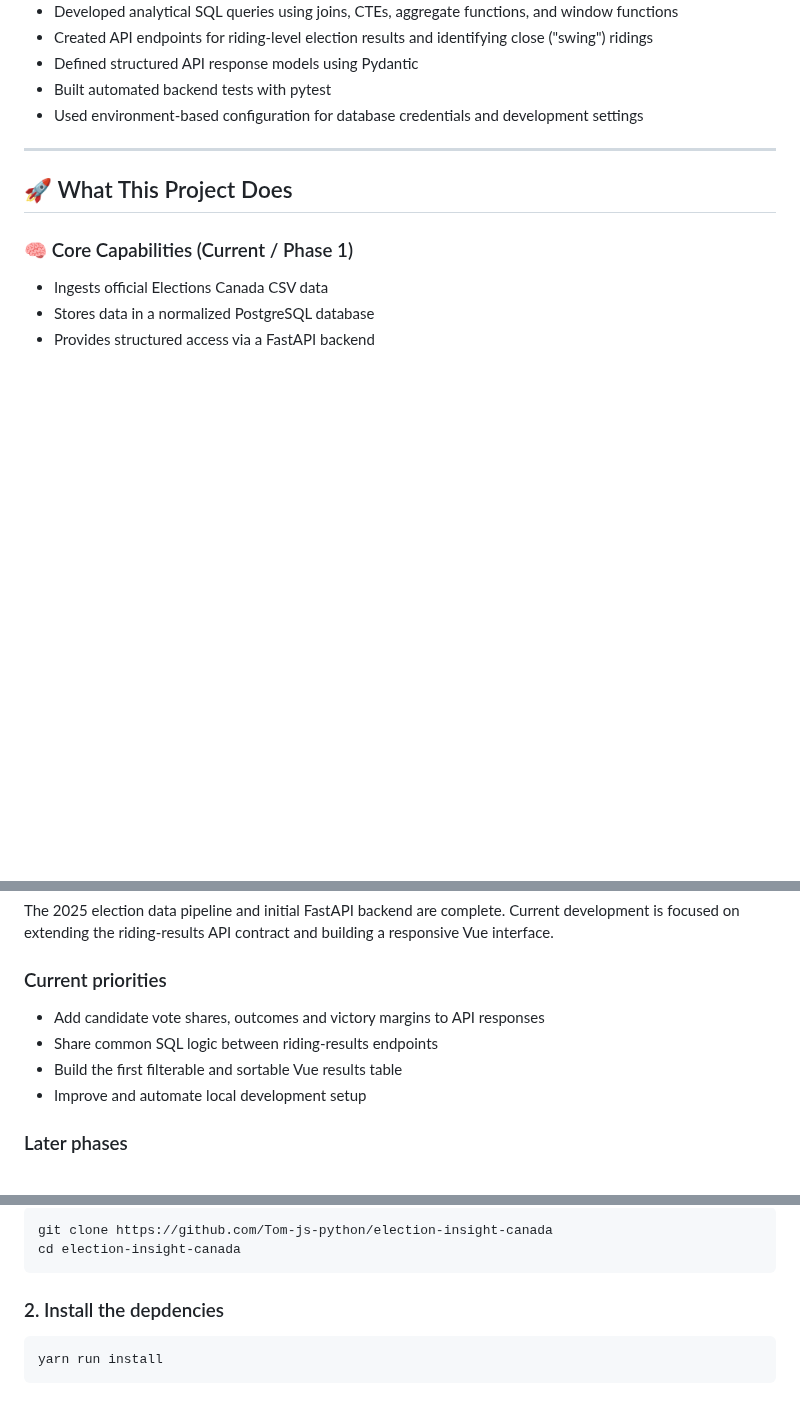
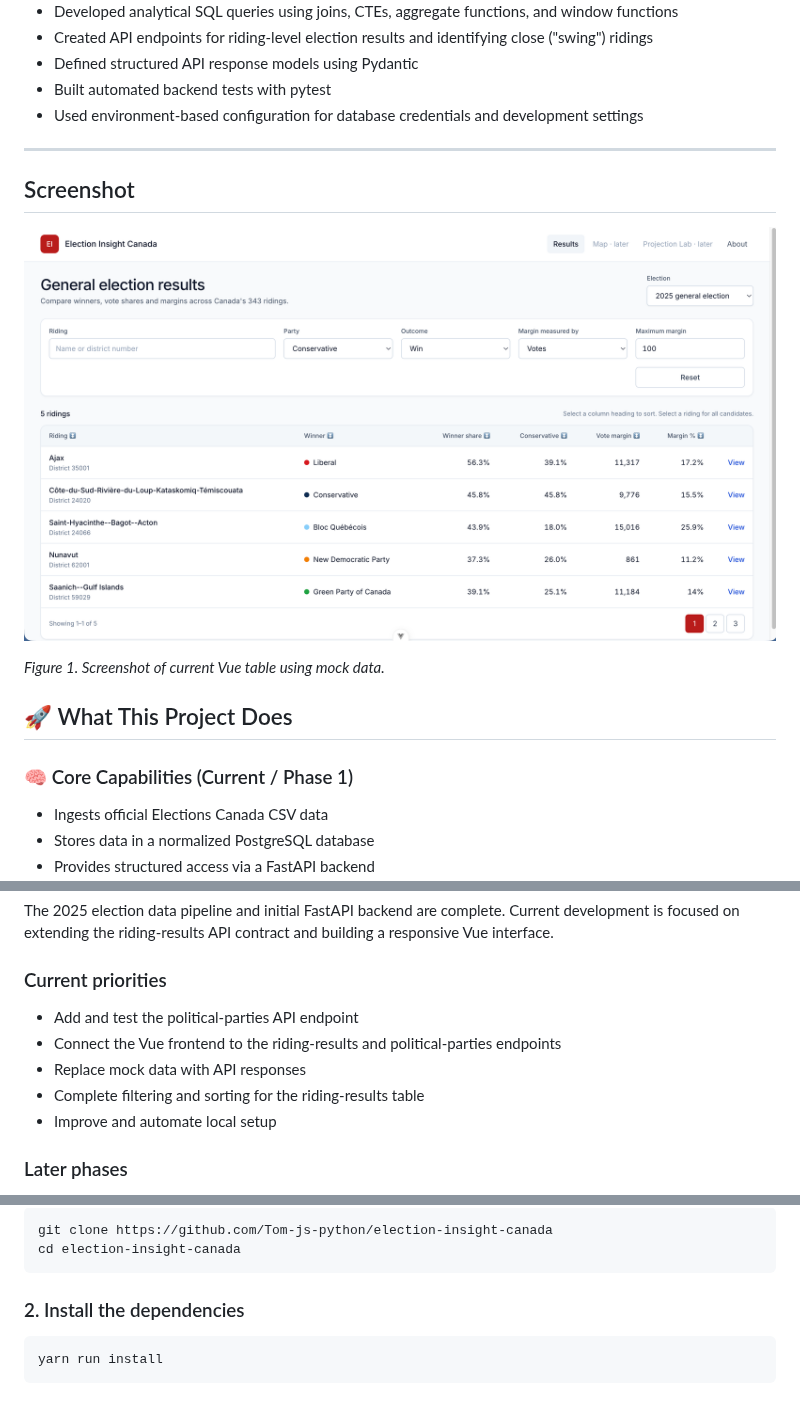
Before and after one commit to Tom-js-python/election-insight-canada, a Markdown page: README.md, 3 parts joined by grey strips. GitHub-like rendering; pictures changed too: docs/frontend-screenshot.png (added); blank space fills up the shorter version.

````diff
--- a/README.md
+++ b/README.md
@@ -64,6 +64,12 @@ This project transforms raw election data into a structured, queryable format.
 - Used environment-based configuration for database credentials and development settings
 
 ---
+
+## Screenshot
+
+![Frontend Screenshot](docs/frontend-screenshot.png)
+
+_Figure 1. Screenshot of current Vue table using mock data._
 
 ## 🚀 What This Project Does
 
@@ -150,10 +156,11 @@ and building a responsive Vue interface.
 
 ### Current priorities
 
-- Add candidate vote shares, outcomes and victory margins to API responses
-- Share common SQL logic between riding-results endpoints
-- Build the first filterable and sortable Vue results table
-- Improve and automate local development setup
+- Add and test the political-parties API endpoint
+- Connect the Vue frontend to the riding-results and political-parties endpoints
+- Replace mock data with API responses
+- Complete filtering and sorting for the riding-results table
+- Improve and automate local setup
 
 ### Later phases
 
@@ -191,7 +198,7 @@ git clone https://github.com/Tom-js-python/election-insight-canada
 cd election-insight-canada
 ```
 
-### 2. Install the depdencies
+### 2. Install the dependencies
 
 ```bash
 yarn run install
````
Also changed, not shown: other parts of README.md (+1 -1 lines), 1 other file.
